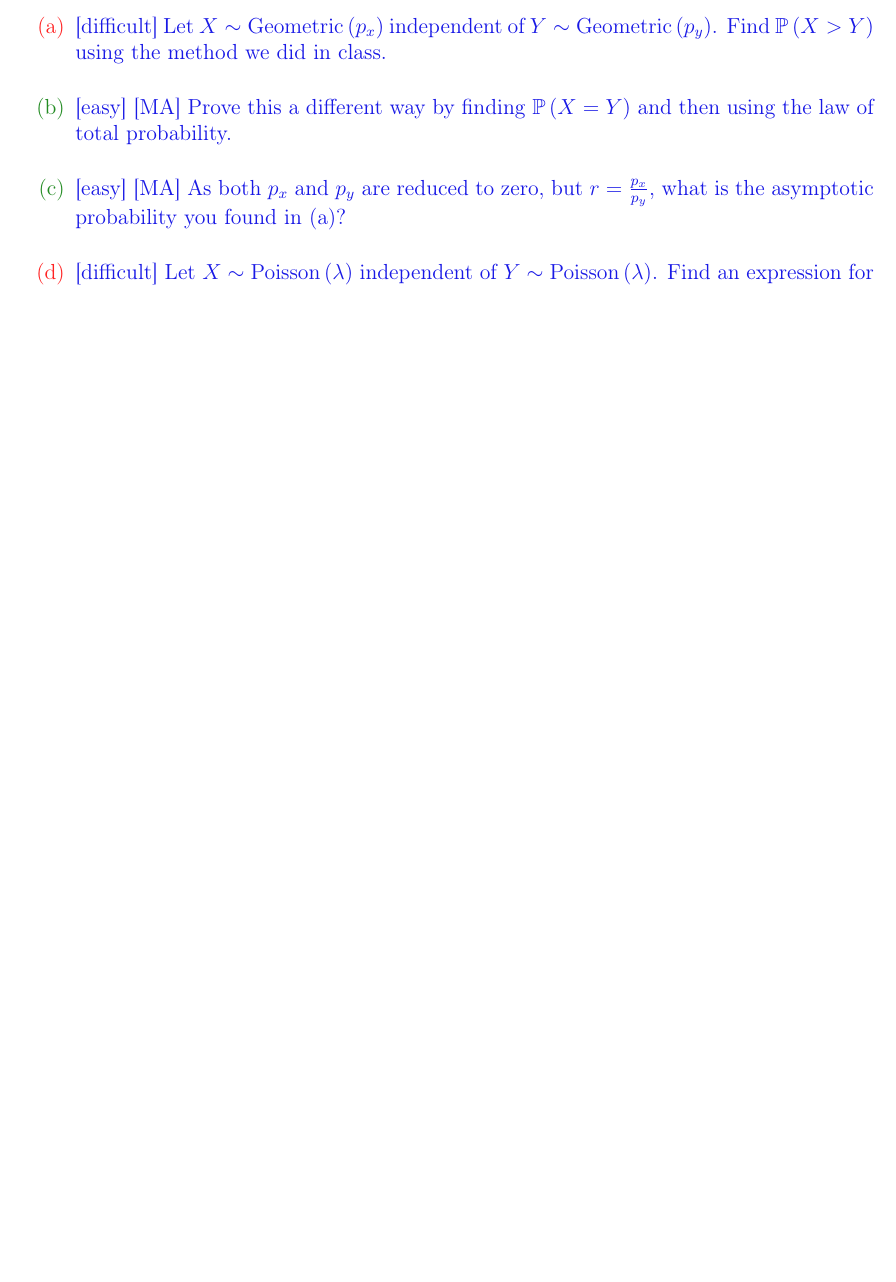
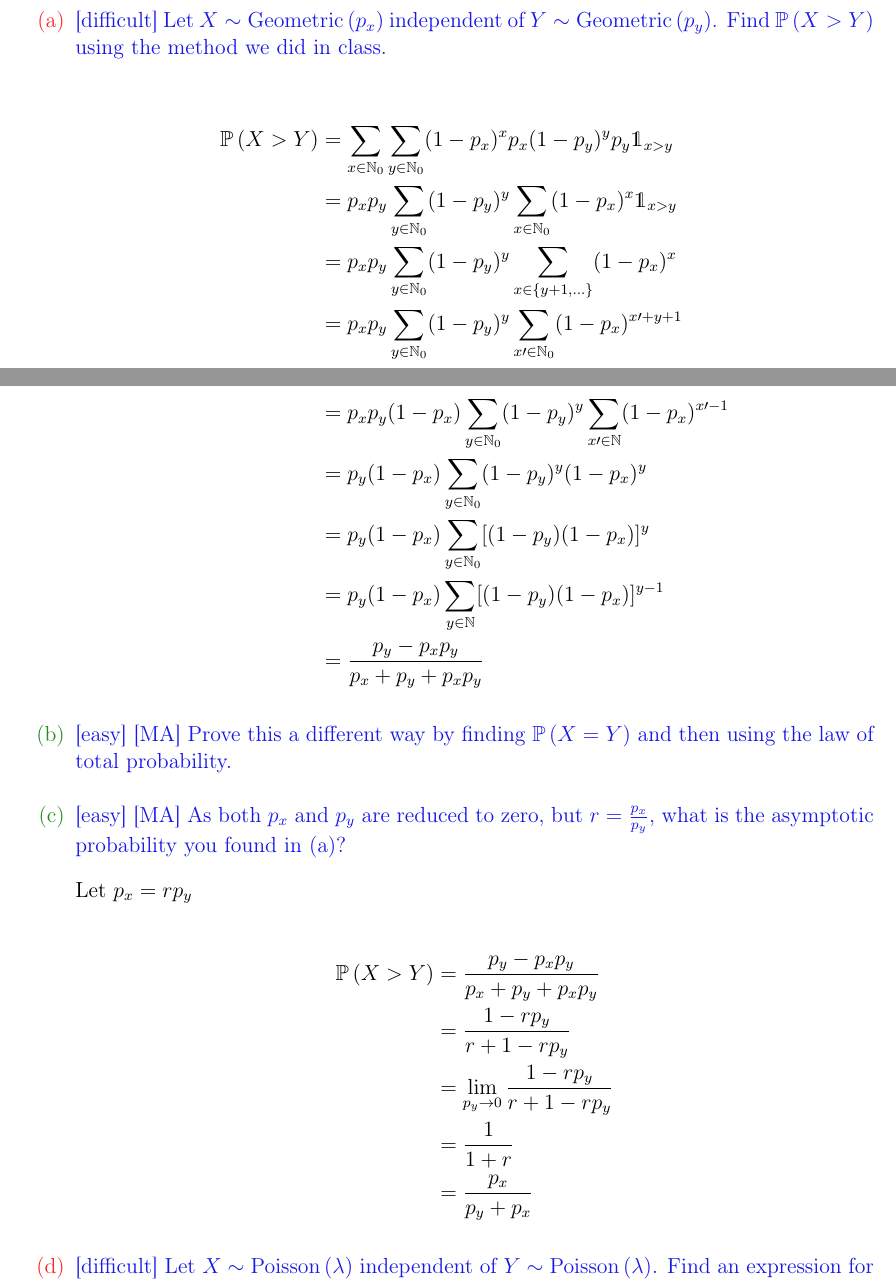
Before and after one commit to knarfamlap/MATH_621, a LaTeX problem sheet (homework/hw01/hw01.tex): part of page 6 of 8 before the commit and two parts of pages 6 and 7 of 9 after it, the two joined at a grey line, cut so that both start at the same text, the shorter picture padded with empty space. Compiled offline with pdfLaTeX.

Commit message:
updates hw01 solutions

```diff
--- a/homework/hw01/hw01.tex
+++ b/homework/hw01/hw01.tex
@@ -238,10 +238,31 @@ Find the PMF of $T = X_1 + X_2$ using a convolution. Denote it using the piecewi
 
 \hardsubproblem{Let $X \sim \geometric{p_x}$ independent of $Y \sim \geometric{p_y}$. Find $\prob{X > Y}$ using the method we did in class.}\spc{10}
 
+\begin{align*}
+    \prob{X > Y} &= \sum_{x \in \naturals_0} \sum_{y \in \naturals_0} (1-p_x)^x p_x (1-p_y) ^y p_y \indic{x>y} \\
+    &= p_xp_y \sum_{y \in \naturals_0} (1-p_y)^y  \sum_{x \in \naturals_0} (1-p_x)^x \indic{x>y} \\
+    &= p_xp_y \sum_{y \in \naturals_0} (1-p_y)^y \sum_{x \in \braces{y+1, \ldots}} (1-p_x)^x \\
+    &= p_xp_y \sum_{y \in \naturals_0} (1-p_y)^y \sum_{x\prime \in \naturals_0} (1-p_x)^{x\prime+y+1} \\
+    &= p_xp_y(1-p_x) \sum_{y \in \naturals_0} (1-p_y)^y \sum_{x\prime \in \naturals} (1-p_x)^{x\prime-1} \\
+    &= p_y(1-p_x) \sum_{y \in \naturals_0} (1-p_y)^y(1-p_x)^y \\
+    &= p_y(1-p_x) \sum_{y \in \naturals_0} [(1-p_y)(1-p_x)]^y \\
+    &= p_y(1-p_x) \sum_{y \in \naturals} [(1-p_y)(1-p_x)]^{y-1} \\
+    &= \frac{p_y - p_xp_y}{p_x + p_y + p_xp_y}
+\end{align*}
 
 \easysubproblem{[MA] Prove this a different way by finding $\prob{X = Y}$ and then using the law of total probability.}\spc{10}
 
 \easysubproblem{[MA] As both $p_x$ and $p_y$ are reduced to zero, but $r = \frac{p_x}{p_y}$, what is the asymptotic probability you found in (a)?}\spc{10}
+
+Let $p_x = rp_y$
+
+\begin{align*}
+    \prob{X > Y} &= \frac{p_y - p_xp_y}{p_x + p_y + p_xp_y} \\
+    &= \frac{1-rp_y}{r+1-rp_y} \\
+    &= \lim_{p_y \to 0} \frac{1-rp_y}{r+1-rp_y} \\
+    &= \frac{1}{1+r} \\
+    &= \frac{p_x}{p_y + p_x}
+\end{align*}
 
 \hardsubproblem{Let $X \sim \poisson{\lambda}$ independent of $Y \sim \poisson{\lambda}$. Find an expression for $\prob{X > Y}$ \emph{as best as you are able to answer}. Part of this exercise is identifying where you cannot go any further.}\spc{9}
 
```
Also changed, not shown: homework/hw01/hw01.pdf.
